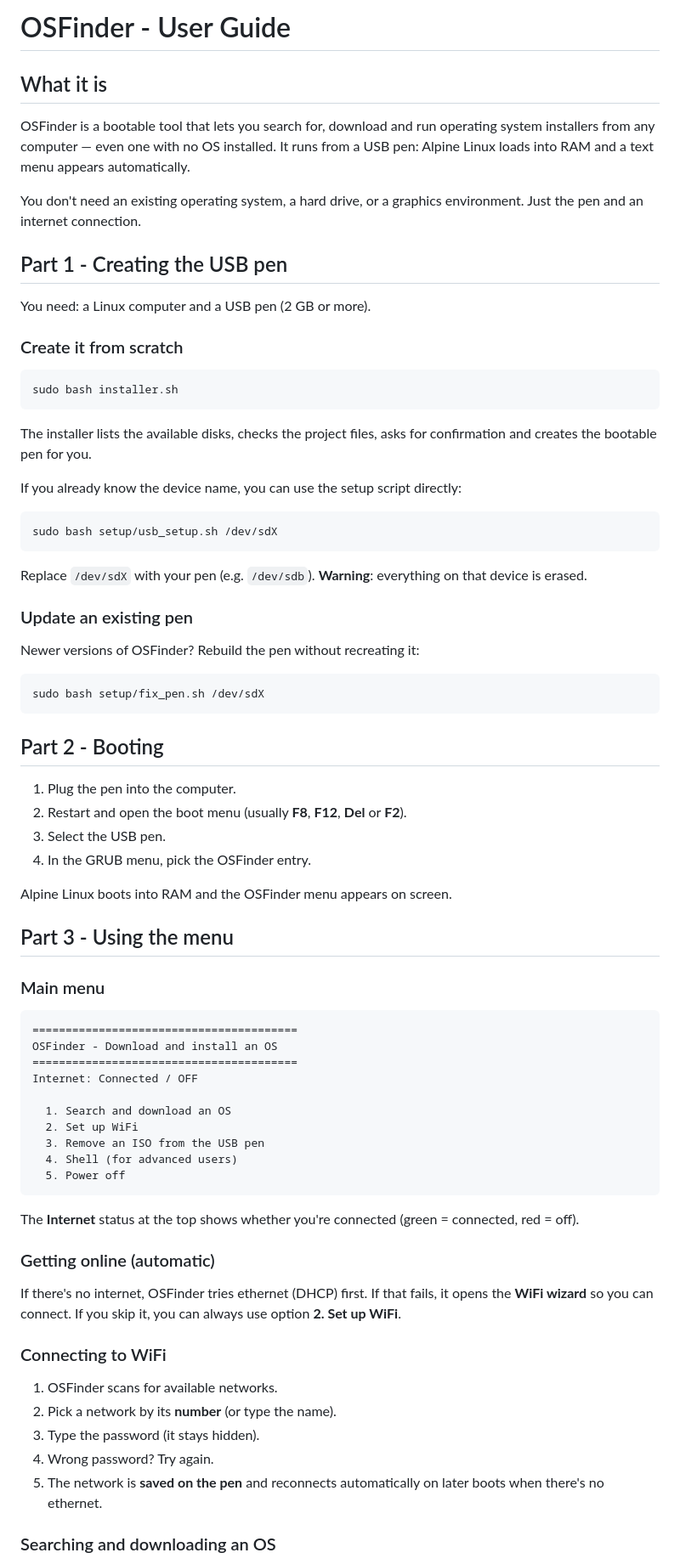
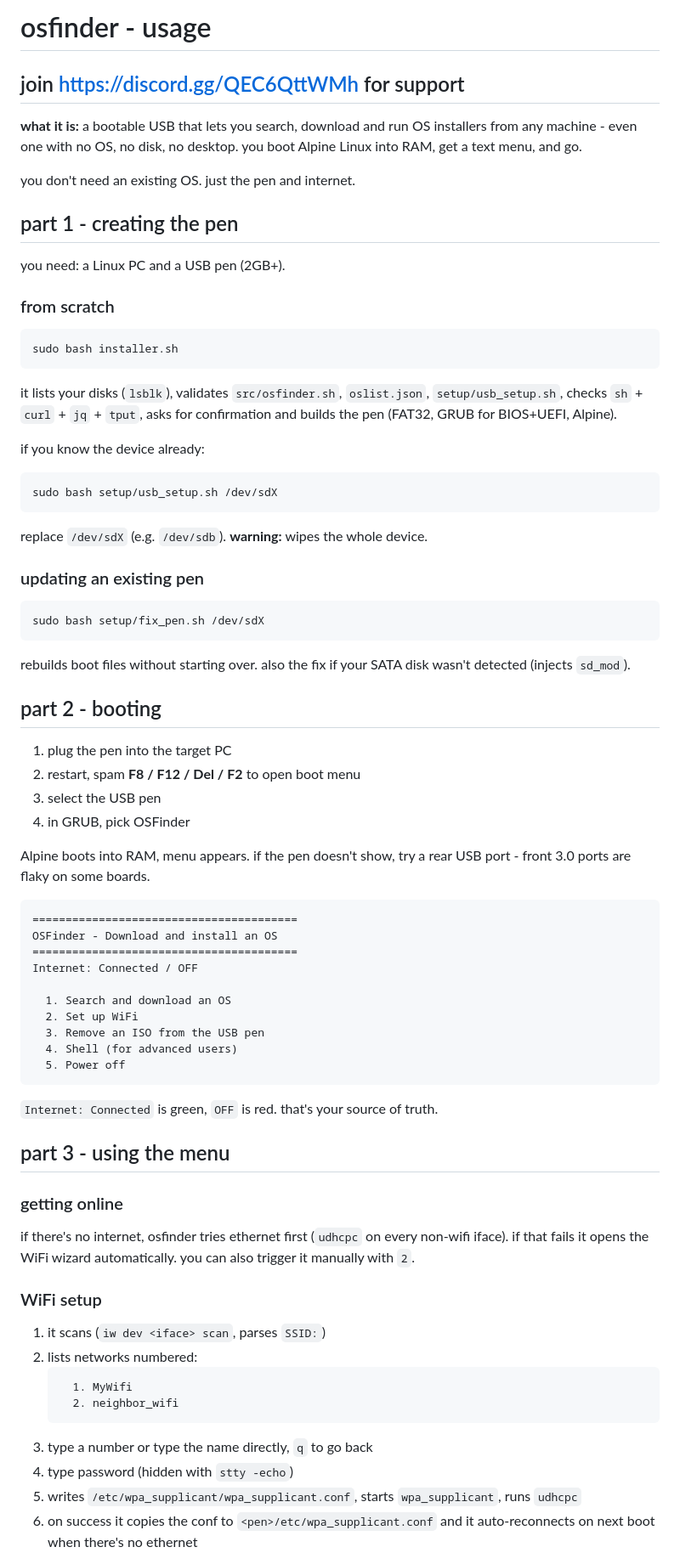
Before and after one commit to thdreams0/OSFinder, a Markdown page: USAGE.md, the part around one of its changes. Shown at 85% size. GitHub-like rendering.

````diff
--- a/USAGE.md
+++ b/USAGE.md
@@ -1,56 +1,47 @@
-# OSFinder - User Guide
+# osfinder - usage
 
-## What it is
+## join https://discord.gg/QEC6QttWMh for support
 
-OSFinder is a bootable tool that lets you search for, download and run operating
-system installers from any computer — even one with no OS installed. It runs from a
-USB pen: Alpine Linux loads into RAM and a text menu appears automatically.
+**what it is:** a bootable USB that lets you search, download and run OS installers from any machine - even one with no OS, no disk, no desktop. you boot Alpine Linux into RAM, get a text menu, and go.
 
-You don't need an existing operating system, a hard drive, or a graphics environment.
-Just the pen and an internet connection.
+you don't need an existing OS. just the pen and internet.
 
-## Part 1 - Creating the USB pen
+## part 1 - creating the pen
 
-You need: a Linux computer and a USB pen (2 GB or more).
+you need: a Linux PC and a USB pen (2GB+).
 
-### Create it from scratch
+### from scratch
 
-```bash
+```
 sudo bash installer.sh
 ```
 
-The installer lists the available disks, checks the project files, asks for
-confirmation and creates the bootable pen for you.
+it lists your disks (`lsblk`), validates `src/osfinder.sh`, `oslist.json`, `setup/usb_setup.sh`, checks `sh` + `curl` + `jq` + `tput`, asks for confirmation and builds the pen (FAT32, GRUB for BIOS+UEFI, Alpine).
 
-If you already know the device name, you can use the setup script directly:
+if you know the device already:
 
-```bash
+```
 sudo bash setup/usb_setup.sh /dev/sdX
 ```
 
-Replace `/dev/sdX` with your pen (e.g. `/dev/sdb`). **Warning**: everything on that
-device is erased.
+replace `/dev/sdX` (e.g. `/dev/sdb`). **warning:** wipes the whole device.
 
-### Update an existing pen
+### updating an existing pen
 
-Newer versions of OSFinder? Rebuild the pen without recreating it:
-
-```bash
+```
 sudo bash setup/fix_pen.sh /dev/sdX
 ```
 
-## Part 2 - Booting
+rebuilds boot files without starting over. also the fix if your SATA disk wasn't detected (injects `sd_mod`).
 
-1. Plug the pen into the computer.
-2. Restart and open the boot menu (usually **F8**, **F12**, **Del** or **F2**).
-3. Select the USB pen.
-4. In the GRUB menu, pick the OSFinder entry.
+## part 2 - booting
 
-Alpine Linux boots into RAM and the OSFinder menu appears on screen.
+1. plug the pen into the target PC
+2. restart, spam **F8 / F12 / Del / F2** to open boot menu
+3. select the USB pen
+4. in GRUB, pick OSFinder
 
-## Part 3 - Using the menu
-
-### Main menu
+Alpine boots into RAM, menu appears. if the pen doesn't show, try a rear USB port - front 3.0 ports are flaky on some boards.
 
 ```
 ========================================
@@ -65,23 +56,24 @@ Internet: Connected / OFF
   5. Power off
 ```
 
-The **Internet** status at the top shows whether you're connected
-(green = connected, red = off).
+`Internet: Connected` is green, `OFF` is red. that's your source of truth.
 
-### Getting online (automatic)
+## part 3 - using the menu
 
-If there's no internet, OSFinder tries ethernet (DHCP) first. If that fails, it opens
-the **WiFi wizard** so you can connect. If you skip it, you can always use option
-**2. Set up WiFi**.
+### getting online
 
-### Connecting to WiFi
+if there's no internet, osfinder tries ethernet first (`udhcpc` on every non-wifi iface). if that fails it opens the WiFi wizard automatically. you can also trigger it manually with `2`.
 
-1. OSFinder scans for available networks.
-2. Pick a network by its **number** (or type the name).
-3. Type the password (it stays hidden).
-4. Wrong password? Try again.
-5. The network is **saved on the pen** and reconnects automatically on later boots
-   when there's no ethernet.
+### WiFi setup
 
-### Searching and downloading an OS
+1. it scans (`iw dev <iface> scan`, parses `SSID:`)
+2. lists networks numbered:
+   ```
+     1. MyWifi
+     2. neighbor_wifi
+   ```
+3. type a number or type the name directly, `q` to go back
+4. type password (hidden with `stty -echo`)
+5. writes `/etc/wpa_supplicant/wpa_supplicant.conf`, starts `wpa_supplicant`, runs `udhcpc`
+6. on success it copies the conf to `<pen>/etc/wpa_supplicant.conf` and it auto-reconnects on next boot when there's no ethernet
 
````
Also changed, not shown: other parts of USAGE.md (+58 -67 lines), README.md (+59 -76 lines).
